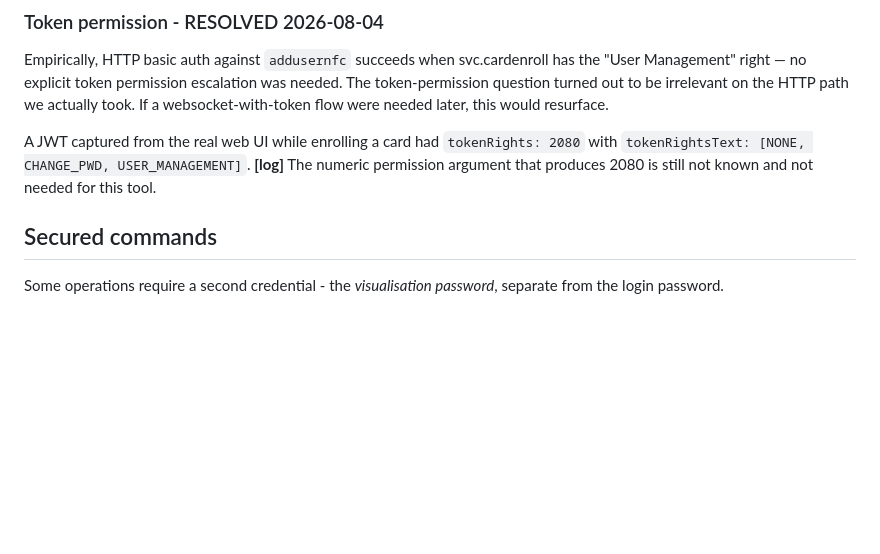
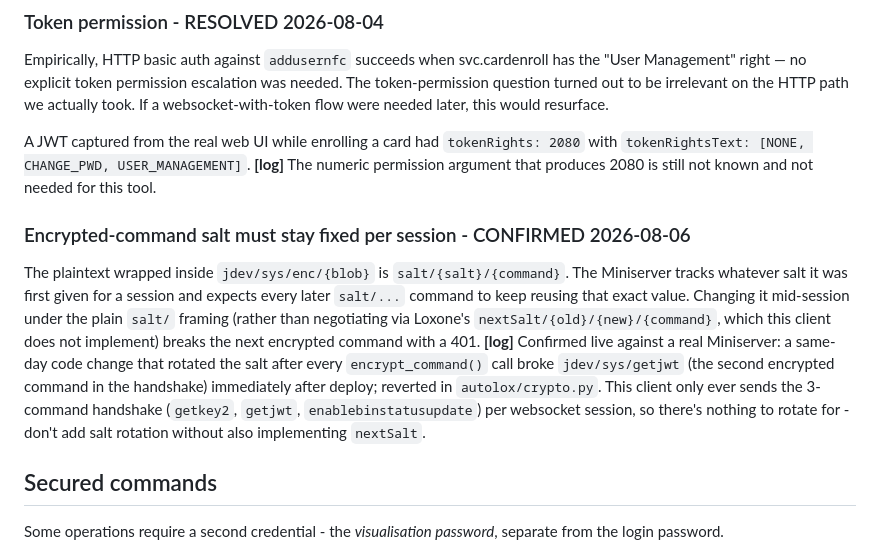
Before and after one commit to jvspier/autolox, a Markdown page: docs/protocol.md, the part around the change. Drawn GitHub-style; blank space fills up the shorter version.

```diff
--- a/docs/protocol.md
+++ b/docs/protocol.md
@@ -60,6 +60,21 @@ A JWT captured from the real web UI while enrolling a card had
 `tokenRights: 2080` with `tokenRightsText: [NONE, CHANGE_PWD, USER_MANAGEMENT]`. **[log]**
 The numeric permission argument that produces 2080 is still not known and not
 needed for this tool.
+
+### Encrypted-command salt must stay fixed per session - CONFIRMED 2026-08-06
+
+The plaintext wrapped inside `jdev/sys/enc/{blob}` is `salt/{salt}/{command}`. The
+Miniserver tracks whatever salt it was first given for a session and expects every
+later `salt/...` command to keep reusing that exact value. Changing it mid-session
+under the plain `salt/` framing (rather than negotiating via Loxone's
+`nextSalt/{old}/{new}/{command}`, which this client does not implement) breaks the
+next encrypted command with a 401. **[log]** Confirmed live against a real
+Miniserver: a same-day code change that rotated the salt after every
+`encrypt_command()` call broke `jdev/sys/getjwt` (the second encrypted command in
+the handshake) immediately after deploy; reverted in `autolox/crypto.py`. This
+client only ever sends the 3-command handshake (`getkey2`, `getjwt`,
+`enablebinstatusupdate`) per websocket session, so there's nothing to rotate for -
+don't add salt rotation without also implementing `nextSalt`.
 
 ## Secured commands
 
```
Also changed, not shown: CLAUDE.md (+27 -7 lines), docs/phase-3-spec.md (+7 -2 lines).
